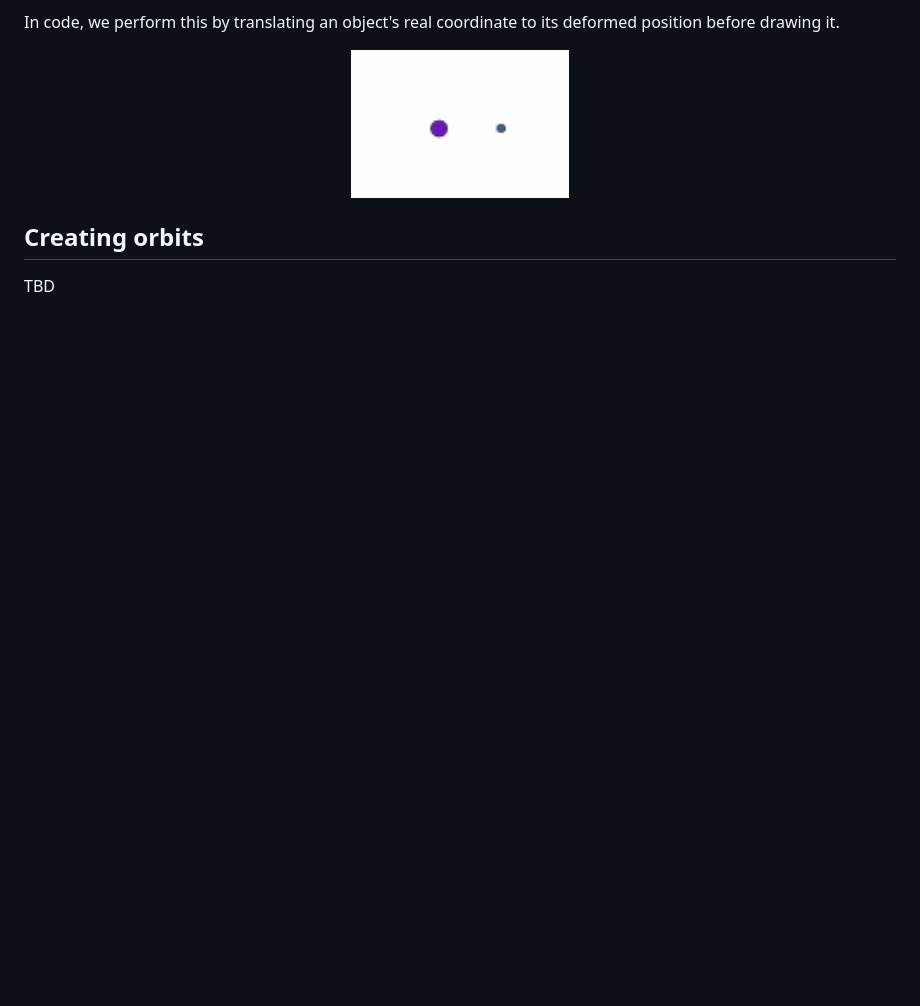
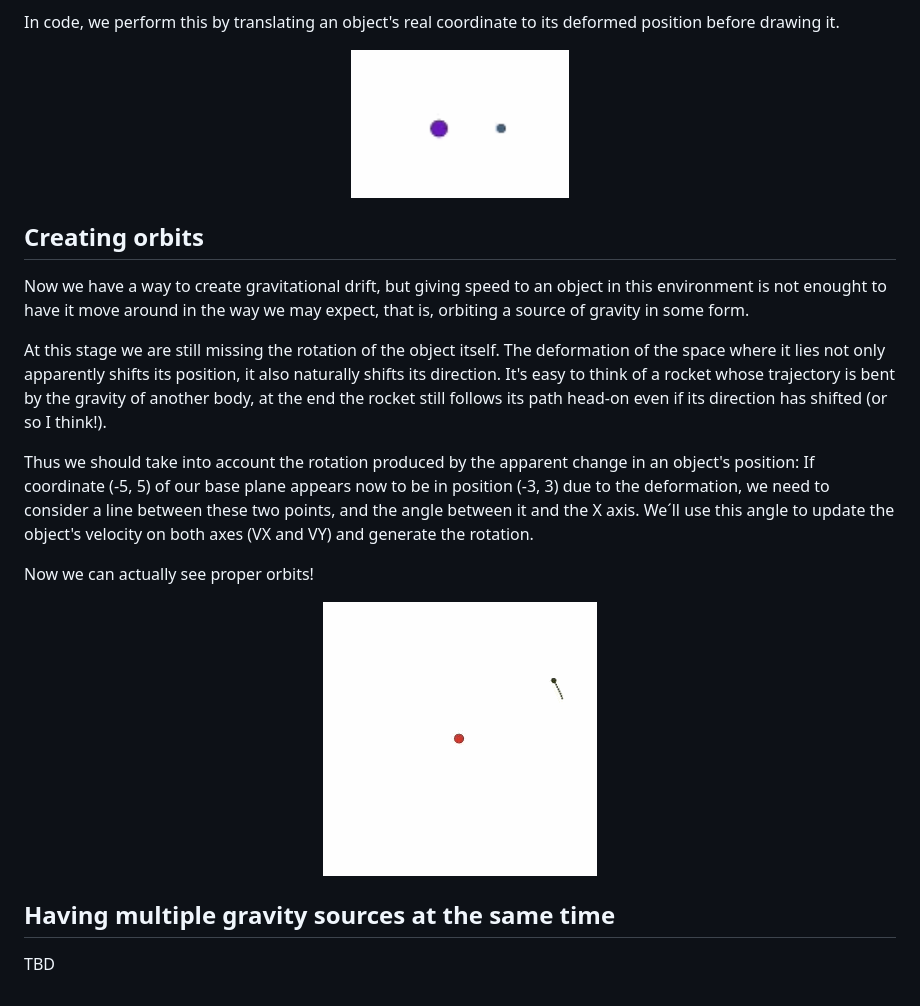
Before and after one commit to LuisBoto/PlaneGravitation, a Markdown page: README.md, the part around the change. Rendered like a GitHub page; pictures changed too: .readme/orbit.gif (added); blank space fills up the shorter version.

Commit message:
chore: orbit information on README

```diff
--- a/README.md
+++ b/README.md
@@ -32,4 +32,16 @@ In code, we perform this by translating an object's real coordinate to its defor
 
 ## Creating orbits
 
+Now we have a way to create gravitational drift, but giving speed to an object in this environment is not enought to have it move around in the way we may expect, that is, orbiting a source of gravity in some form.
+
+At this stage we are still missing the rotation of the object itself. The deformation of the space where it lies not only apparently shifts its position, it also naturally shifts its direction. It's easy to think of a rocket whose trajectory is bent by the gravity of another body, at the end the rocket still follows its path head-on even if its direction has shifted (or so I think!).
+
+Thus we should take into account the rotation produced by the apparent change in an object's position: If coordinate (-5, 5) of our base plane appears now to be in position (-3, 3) due to the deformation, we need to consider a line between these two points, and the angle between it and the X axis. We´ll use this angle to update the object's velocity on both axes (VX and VY) and generate the rotation.
+
+Now we can actually see proper orbits!
+
+<p align="center"><img src=".readme/orbit.gif" alt="Logo"/></p>
+
+## Having multiple gravity sources at the same time
+
 TBD
```
